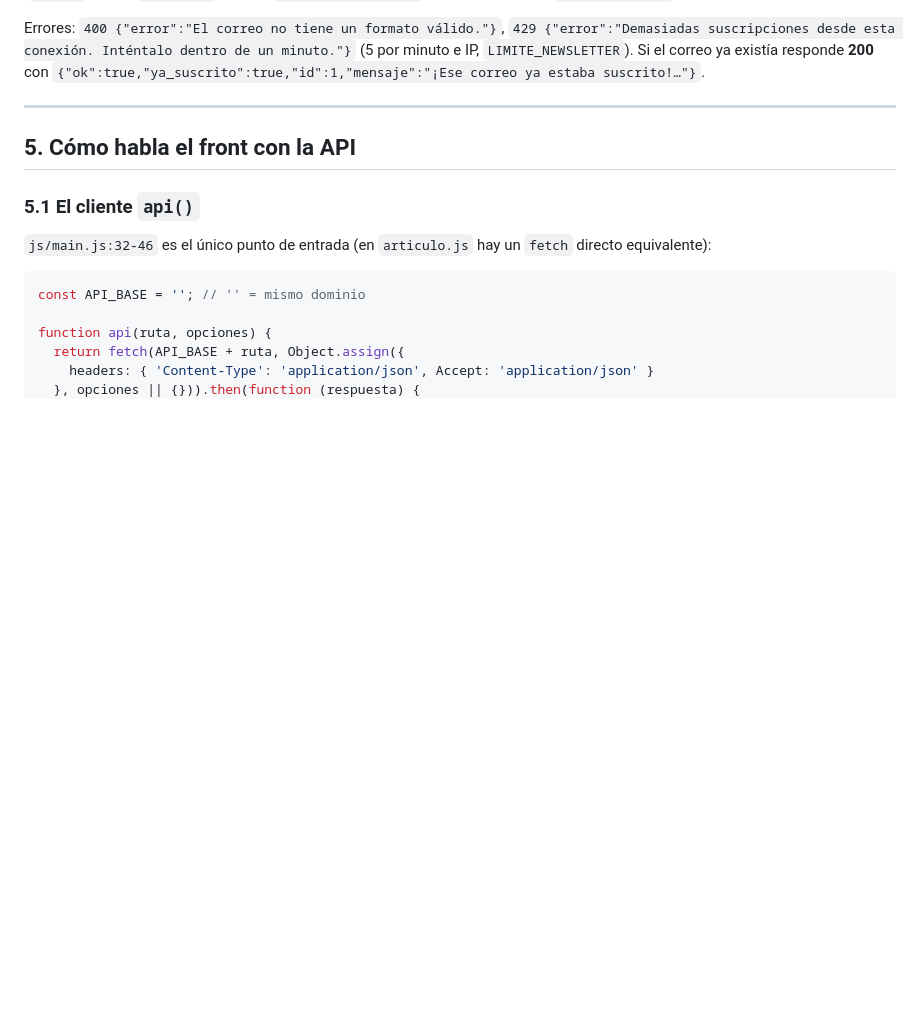
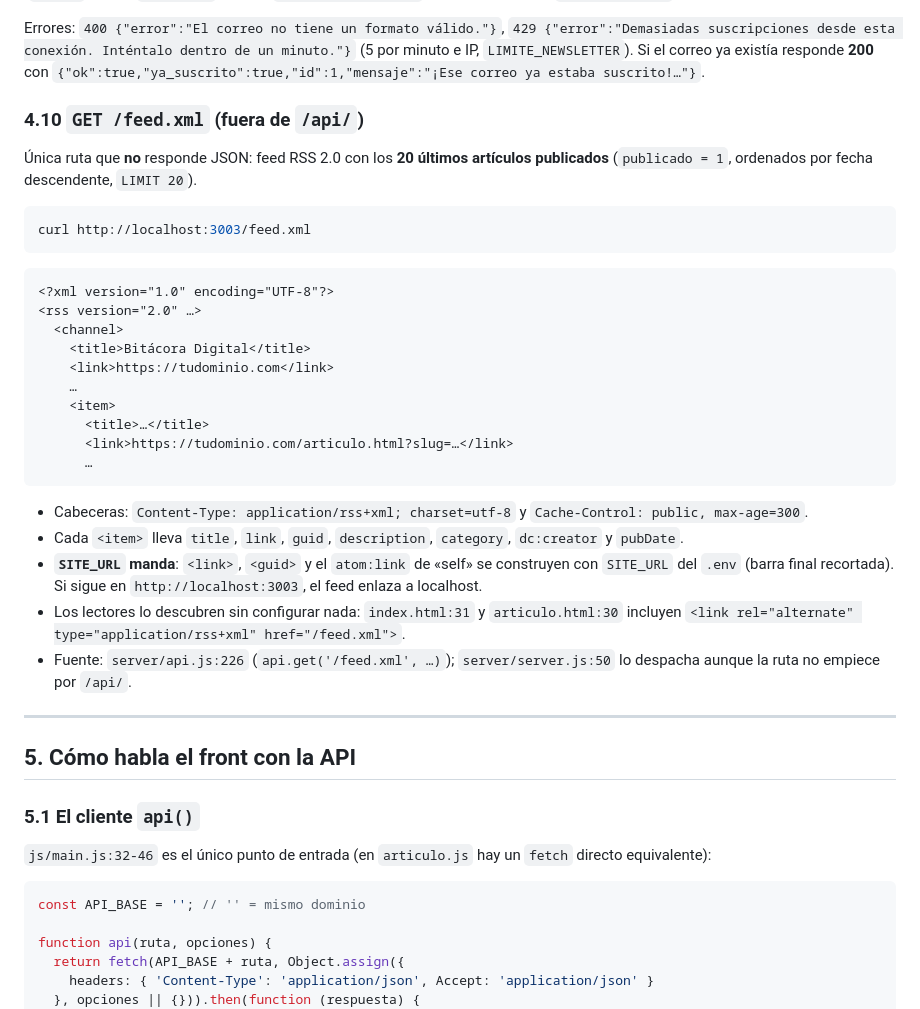
Before and after one commit to alberto2005-coder/plantillas-web-node-api-sqlite, a Markdown page: 03-blog/docs/GUIA-DESARROLLADOR.md, the part around one of its changes. GitHub-like rendering; blank space fills up the shorter version.

````diff
--- a/03-blog/docs/GUIA-DESARROLLADOR.md
+++ b/03-blog/docs/GUIA-DESARROLLADOR.md
@@ -441,6 +442,42 @@ Errores: `400 {"error":"El correo no tiene un formato válido."}`,
 `429 {"error":"Demasiadas suscripciones desde esta conexión. Inténtalo dentro de un minuto."}`
 (5 por minuto e IP, `LIMITE_NEWSLETTER`). Si el correo ya existía responde
 **200** con `{"ok":true,"ya_suscrito":true,"id":1,"mensaje":"¡Ese correo ya estaba suscrito!…"}`.
+
+### 4.10 `GET /feed.xml` (fuera de `/api/`)
+
+Única ruta que **no** responde JSON: feed RSS 2.0 con los **20 últimos
+artículos publicados** (`publicado = 1`, ordenados por fecha descendente,
+`LIMIT 20`).
+
+```bash
+curl http://localhost:3003/feed.xml
+```
+
+```xml
+<?xml version="1.0" encoding="UTF-8"?>
+<rss version="2.0" …>
+  <channel>
+    <title>Bitácora Digital</title>
+    <link>https://tudominio.com</link>
+    …
+    <item>
+      <title>…</title>
+      <link>https://tudominio.com/articulo.html?slug=…</link>
+      …
+```
+
+- Cabeceras: `Content-Type: application/rss+xml; charset=utf-8` y
+  `Cache-Control: public, max-age=300`.
+- Cada `<item>` lleva `title`, `link`, `guid`, `description`, `category`,
+  `dc:creator` y `pubDate`.
+- **`SITE_URL` manda**: `<link>`, `<guid>` y el `atom:link` de «self» se
+  construyen con `SITE_URL` del `.env` (barra final recortada). Si sigue en
+  `http://localhost:3003`, el feed enlaza a localhost.
+- Los lectores lo descubren sin configurar nada: `index.html:31` y
+  `articulo.html:30` incluyen
+  `<link rel="alternate" type="application/rss+xml" href="/feed.xml">`.
+- Fuente: `server/api.js:226` (`api.get('/feed.xml', …)`); `server/server.js:50`
+  lo despacha aunque la ruta no empiece por `/api/`.
 
 ---
 
````
Also changed, not shown: other parts of 03-blog/docs/GUIA-DESARROLLADOR.md (+1 -0 lines), 03-blog/README.md (+14 -1 lines), 03-blog/docs/GUIA-USUARIO.md (+21 -0 lines).
